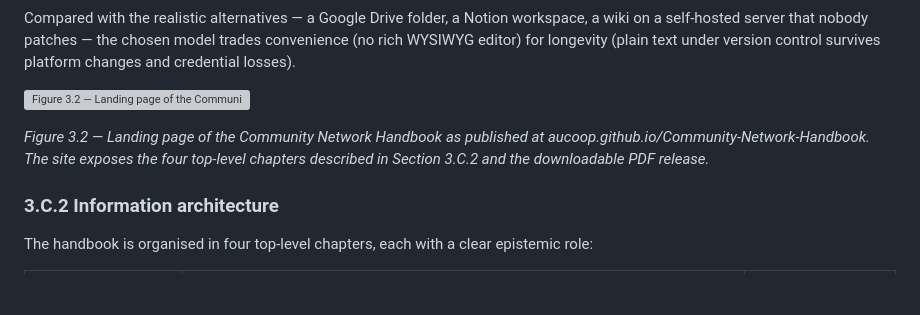
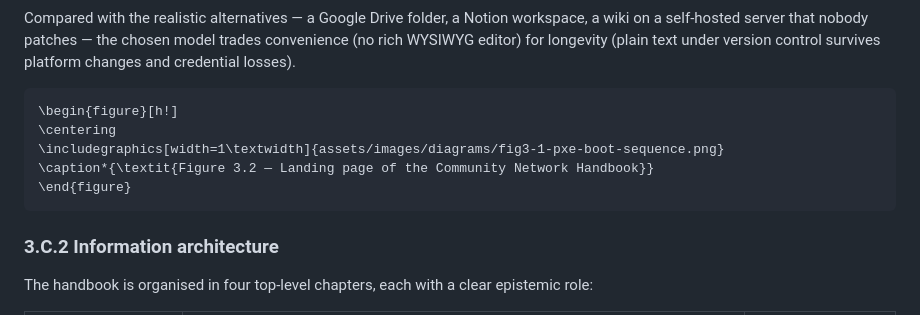
Before and after one commit to Maria-Jover/master-thesis-ict-deployment, a Markdown page: content/03-methodology.md, the part around the change. GitHub-like rendering; blank space fills up the shorter version; grey boxes are pictures that could not be loaded.

Commit message:
picture format

````diff
--- a/content/03-methodology.md
+++ b/content/03-methodology.md
@@ -670,9 +670,13 @@ workspace, a wiki on a self-hosted server that nobody patches — the chosen
 model trades convenience (no rich WYSIWYG editor) for longevity (plain text
 under version control survives platform changes and credential losses).
 
-![Figure 3.2 — Landing page of the Community Network Handbook](assets/images/diagrams/community_network_webpage.png)
-
-*Figure 3.2 — Landing page of the Community Network Handbook as published at aucoop.github.io/Community-Network-Handbook. The site exposes the four top-level chapters described in Section 3.C.2 and the downloadable PDF release.*
+```{=latex}
+\begin{figure}[h!]
+\centering
+\includegraphics[width=1\textwidth]{assets/images/diagrams/fig3-1-pxe-boot-sequence.png}
+\caption*{\textit{Figure 3.2 — Landing page of the Community Network Handbook}}
+\end{figure}
+```
 
 ### 3.C.2 Information architecture
 <!-- \label{sec:handbook-structure} -->
````
